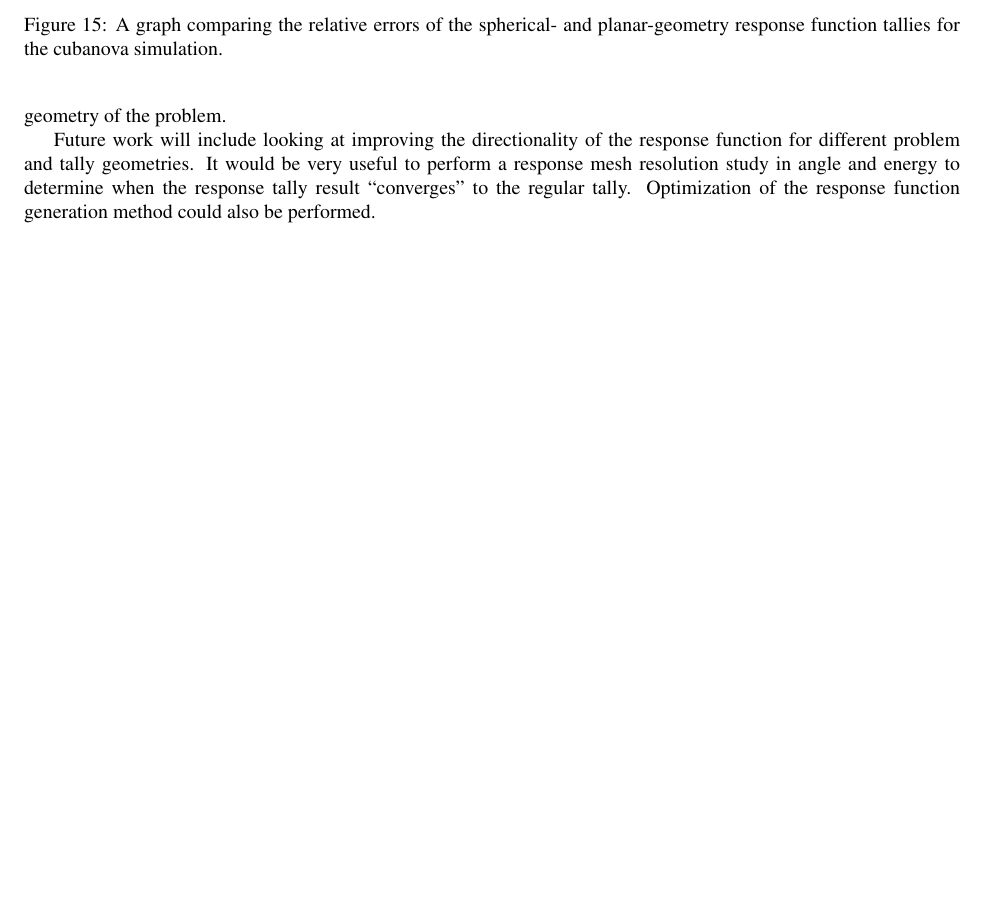
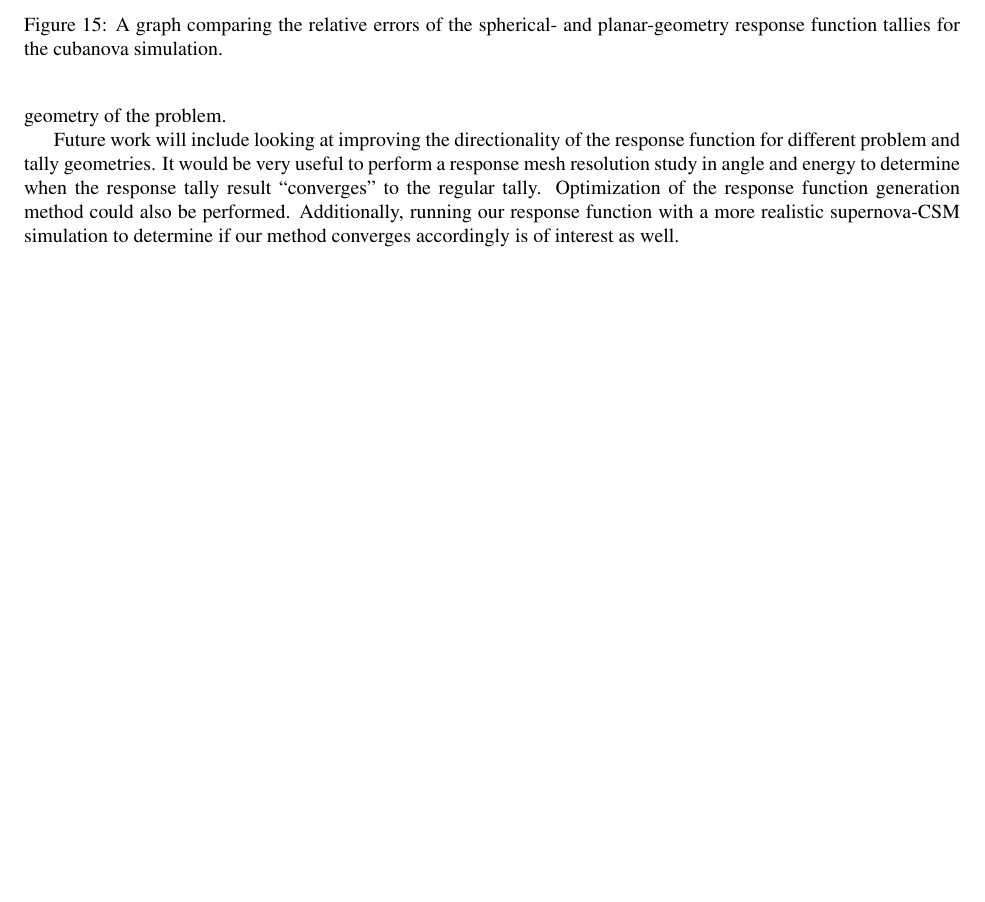
Before and after one commit to ScottCampbellBoise/XCP_Workshop_Report, a LaTeX paper (Summer 2019 Final Article DRAFT.tex): part of page 17 of 19 before the commit and part of page 17 of 18 after it, cut so that both start at the same text. Compiled offline with pdfLaTeX.

Commit message:
Completed merging in Kendras comments

```diff
--- a/Summer 2019 Final Article DRAFT.tex
+++ b/Summer 2019 Final Article DRAFT.tex
@@ -487,7 +486,7 @@ Our investigation into the use of a response function-based variance reduction m
 
 The lack of directionality in the response function likely causes the method to under-predict the flux for a spherical tally. The planar tally implementation did demonstrate a closer approximation to the regular tally method, albeit with no improvement of the variance. We do expect that the method will preform better for tally geometries that reflect the geometry of the problem.
 
-Future work will include looking at improving the directionality of the response function for different problem and tally geometries. It would be very useful to perform a response mesh resolution study in angle and energy to determine when the response tally result ``converges'' to the regular tally. Optimization of the response function generation method could also be performed.
+Future work will include looking at improving the directionality of the response function for different problem and tally geometries. It would be very useful to perform a response mesh resolution study in angle and energy to determine when the response tally result ``converges'' to the regular tally. Optimization of the response function generation method could also be performed. Additionally, running our response function with a more realistic supernova-CSM simulation to determine if our method converges accordingly is of interest as well.
 
 \newpage
 
```
Also changed, not shown: bit_final_paper/VarReduction/main.tex (+2 -4 lines), bit_final_paper/final_report.tex (+1 -0 lines), Summer 2019 Final Article DRAFT.pdf, bit_final_paper/final_report.pdf, Summer 2019 Final Article DRAFT.tex (7 more changed lines), 1 other file.
